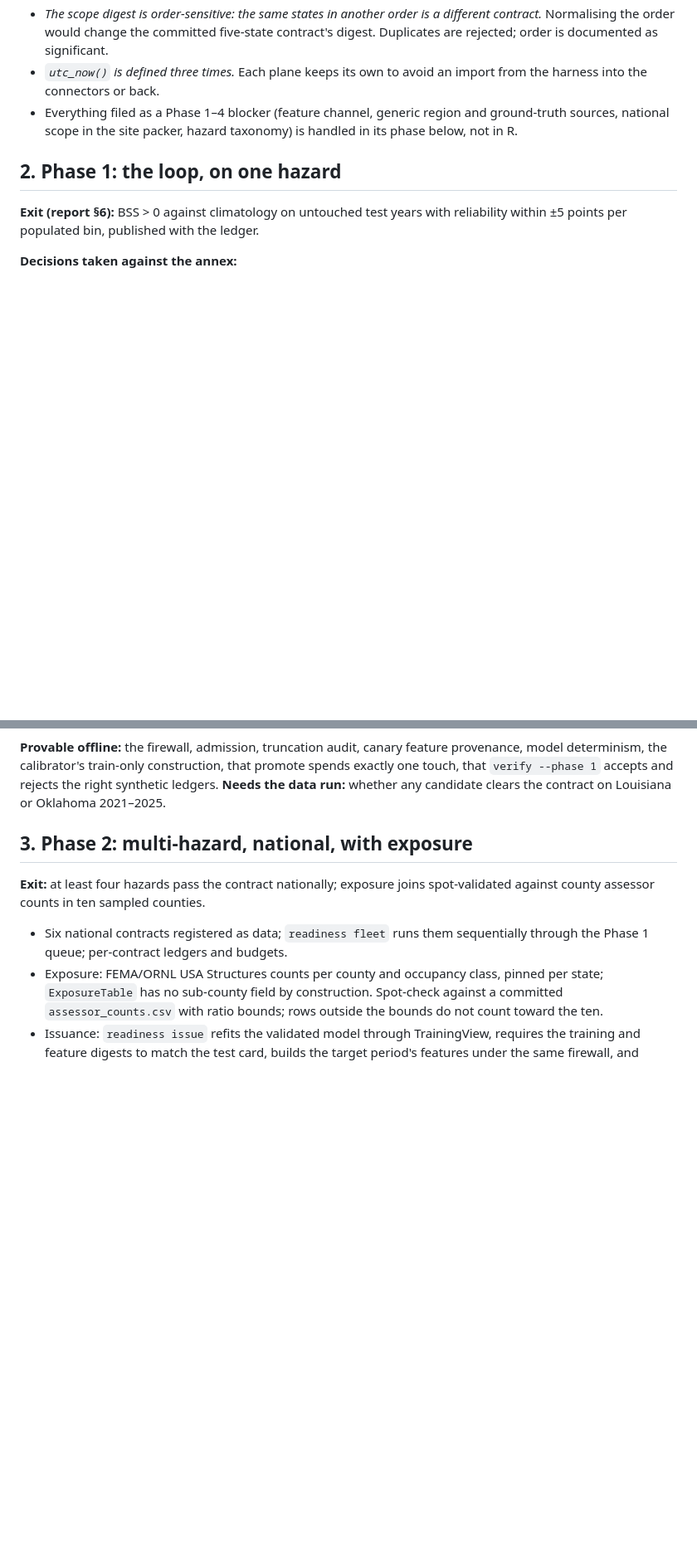
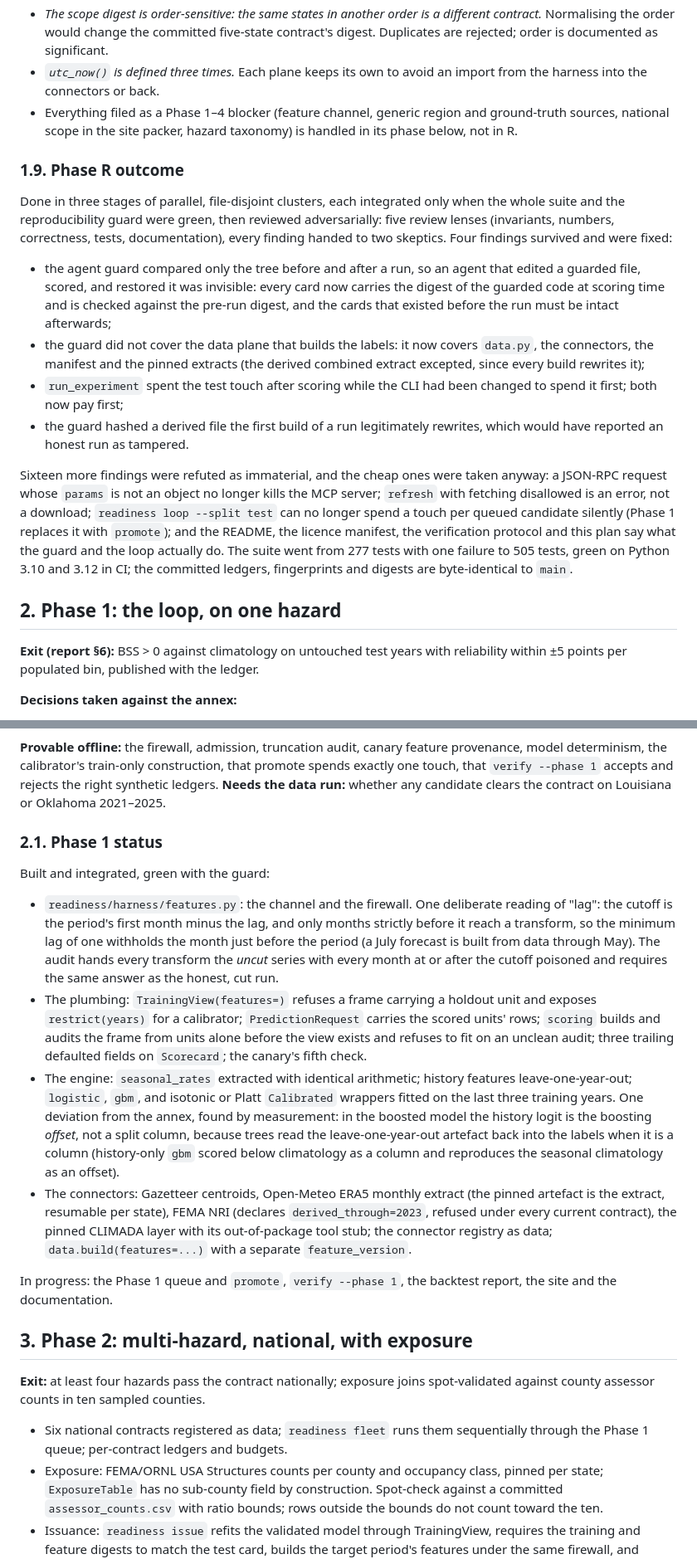
Before and after one commit to jacquelineadean/disaster-risk-forecasting-readiness-loop, a Markdown page: docs/plan.md, 2 parts joined by grey strips. Shown at 83% size. GitHub-like rendering; blank space fills up the shorter version.

Commit message:
Plan: close Phase R with the review outcome; record Phase 1 progress
Co-Authored-By: Claude Fable 5.1 <noreply@anthropic.com>
Claude-Session: https://claude.ai/code/session_01SqmQu1yrupevKhBoJx9CnN

```diff
--- a/docs/plan.md
+++ b/docs/plan.md
@@ -160,6 +160,37 @@ Confirmed low-severity findings worth carrying, done as one pass after R1–R6:
   ground-truth sources, national scope in the site packer, hazard taxonomy) is
   handled in its phase below, not in R.
 
+### 1.9. Phase R outcome
+
+Done in three stages of parallel, file-disjoint clusters, each integrated
+only when the whole suite and the reproducibility guard were green, then
+reviewed adversarially: five review lenses (invariants, numbers, correctness,
+tests, documentation), every finding handed to two skeptics. Four findings
+survived and were fixed:
+
+- the agent guard compared only the tree before and after a run, so an agent
+  that edited a guarded file, scored, and restored it was invisible: every
+  card now carries the digest of the guarded code at scoring time and is
+  checked against the pre-run digest, and the cards that existed before the
+  run must be intact afterwards;
+- the guard did not cover the data plane that builds the labels: it now
+  covers `data.py`, the connectors, the manifest and the pinned extracts
+  (the derived combined extract excepted, since every build rewrites it);
+- `run_experiment` spent the test touch after scoring while the CLI had been
+  changed to spend it first; both now pay first;
+- the guard hashed a derived file the first build of a run legitimately
+  rewrites, which would have reported an honest run as tampered.
+
+Sixteen more findings were refuted as immaterial, and the cheap ones were
+taken anyway: a JSON-RPC request whose `params` is not an object no longer
+kills the MCP server; `refresh` with fetching disallowed is an error, not a
+download; `readiness loop --split test` can no longer spend a touch per queued
+candidate silently (Phase 1 replaces it with `promote`); and the README, the
+licence manifest, the verification protocol and this plan say what the guard
+and the loop actually do. The suite went from 277 tests with one failure to
+505 tests, green on Python 3.10 and 3.12 in CI; the committed ledgers,
+fingerprints and digests are byte-identical to `main`.
+
 ## 2. Phase 1: the loop, on one hazard
 
 **Exit (report §6):** BSS > 0 against climatology on untouched test years with
@@ -201,6 +232,39 @@ provenance, model determinism, the calibrator's train-only construction, that
 promote spends exactly one touch, that `verify --phase 1` accepts and rejects
 the right synthetic ledgers. **Needs the data run:** whether any candidate
 clears the contract on Louisiana or Oklahoma 2021–2025.
+
+### 2.1. Phase 1 status
+
+Built and integrated, green with the guard:
+
+- `readiness/harness/features.py`: the channel and the firewall. One
+  deliberate reading of "lag": the cutoff is the period's first month minus
+  the lag, and only months strictly before it reach a transform, so the
+  minimum lag of one withholds the month just before the period (a July
+  forecast is built from data through May). The audit hands every transform
+  the *uncut* series with every month at or after the cutoff poisoned and
+  requires the same answer as the honest, cut run.
+- The plumbing: `TrainingView(features=)` refuses a frame carrying a holdout
+  unit and exposes `restrict(years)` for a calibrator; `PredictionRequest`
+  carries the scored units' rows; `scoring` builds and audits the frame from
+  units alone before the view exists and refuses to fit on an unclean audit;
+  three trailing defaulted fields on `Scorecard`; the canary's fifth check.
+- The engine: `seasonal_rates` extracted with identical arithmetic; history
+  features leave-one-year-out; `logistic`, `gbm`, and isotonic or Platt
+  `Calibrated` wrappers fitted on the last three training years. One
+  deviation from the annex, found by measurement: in the boosted model the
+  history logit is the boosting *offset*, not a split column, because trees
+  read the leave-one-year-out artefact back into the labels when it is a
+  column (history-only `gbm` scored below climatology as a column and
+  reproduces the seasonal climatology as an offset).
+- The connectors: Gazetteer centroids, Open-Meteo ERA5 monthly extract (the
+  pinned artefact is the extract, resumable per state), FEMA NRI (declares
+  `derived_through=2023`, refused under every current contract), the pinned
+  CLIMADA layer with its out-of-package tool stub; the connector registry as
+  data; `data.build(features=...)` with a separate `feature_version`.
+
+In progress: the Phase 1 queue and `promote`, `verify --phase 1`, the
+backtest report, the site and the documentation.
 
 ## 3. Phase 2: multi-hazard, national, with exposure
 
```
Also changed, not shown: other parts of docs/plan.md (+2 -2 lines).
